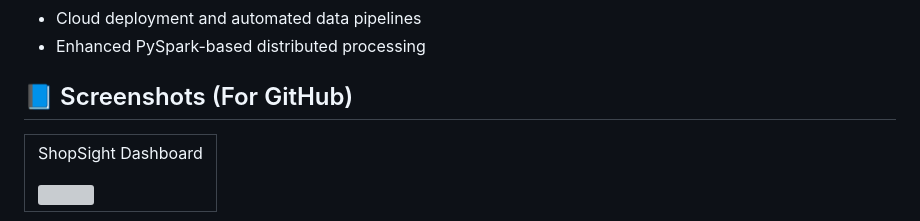
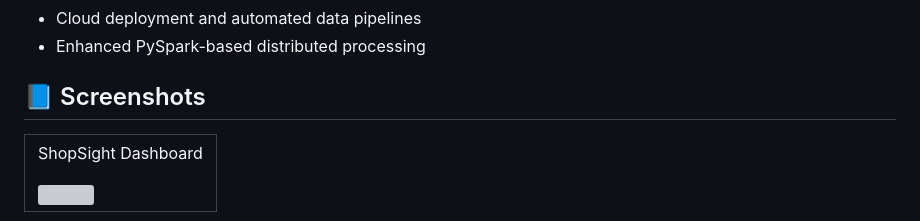
Before and after one commit to Sumitdffff/-ShopSight-E-Commerce-Big-Data-Analytics, a Markdown page: README.md, the part around the change. GitHub-like rendering; grey boxes are pictures that could not be loaded.

```diff
--- a/README.md
+++ b/README.md
@@ -187,7 +187,7 @@ This project demonstrates practical applications of Big Data Analytics, includin
 - Cloud deployment and automated data pipelines
 - Enhanced PySpark-based distributed processing
 
-## 📘 Screenshots (For GitHub)
+## 📘 Screenshots
 
 <table>
 <tr>
```
